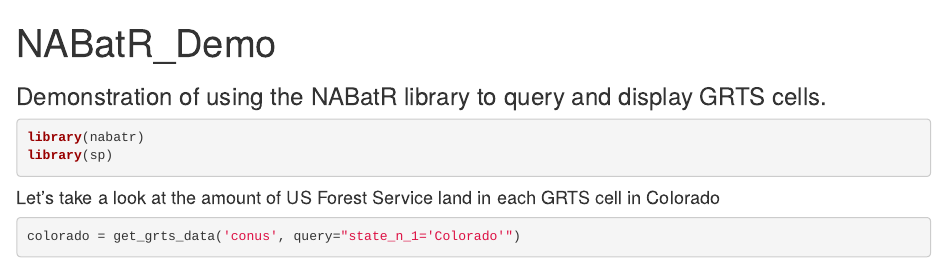
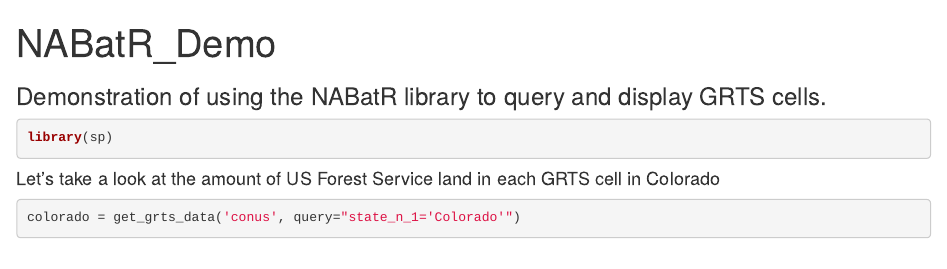
Before and after one commit to usgs/nabatr, an R Markdown document (Examples/NABatR_Demo.Rmd): the page in a window 1100 px wide, from its top. Rendered offline with R 4.5, knitr and Pandoc, with nearby package versions; some code elsewhere in the file could not run offline.

Commit message:
editing code for pull request

````diff
--- a/Examples/NABatR_Demo.Rmd
+++ b/Examples/NABatR_Demo.Rmd
@@ -9,12 +9,14 @@ output:
 ### Demonstration of using the NABatR library to query and display GRTS cells.
 
 ```{r, echo=FALSE, include = FALSE}
-if(!require(devtools)){install.packages(devtools)}
-devtools::install_github("ennsk/nabatr")
+# if(!require(devtools)){install.packages(devtools)}
+# devtools::install_github("talbertc-usgs/nabatr")
+# library(nabatr)
+# OR
+source('../R/get_nabat_grts.R')
 ```
 
 ```{r, results='hide'}
-library(nabatr)
 library(sp)
 ```
 
````
Also changed, not shown: README.md, Examples/NABatR_Demo.Rmd (1 more changed lines).
